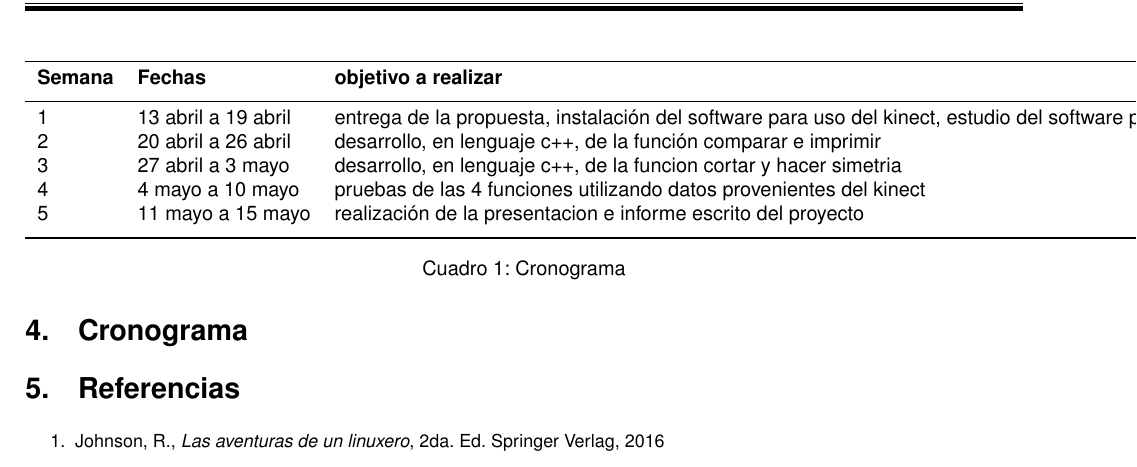
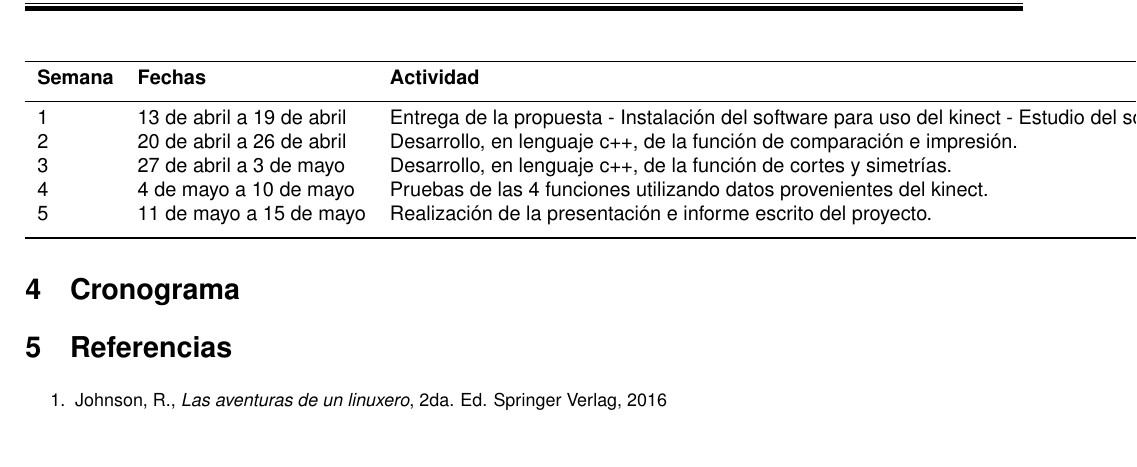
Before and after one commit to davidpb246/ProyectoLibreria, a LaTeX document (Propuesta/propuesta.tex): part of page 3 of 3, cut so that both start at the same text, the shorter picture padded with empty space. The pictures show the PDF file Propuesta/propuesta.pdf that the author committed with the source.

Commit message:
error en la tabla

```diff
--- a/Propuesta/propuesta.tex
+++ b/Propuesta/propuesta.tex
@@ -154,22 +154,22 @@ existentes sobre objetos tridimensionales.\\
 \begin{table}
 \begin{tabular}{l l l}
 \toprule
-\textbf{Semana} & \textbf{Fechas} & \textbf{objetivo a realizar}\\
+\textbf{Semana} & \textbf{Fechas} & \textbf{Actividad}\\
 \midrule
-1 & 13 abril a 19 abril & entrega de la propuesta, instalación del
-software para uso del kinect, estudio del software para uso del kinect,
-estudio del lenguaje c+ \\
-2 & 20 abril a 26 abril & desarrollo, en lenguaje c++, de la función
-comparar e imprimir \\
-3 & 27 abril a 3 mayo & desarrollo, en lenguaje c++, de la funcion
-cortar y hacer simetria \\
-4 & 4 mayo a 10 mayo & pruebas de las 4 funciones utilizando datos
-provenientes del kinect \\
-5 & 11 mayo a 15 mayo & realización de la presentacion e informe
-escrito del proyecto \\
+1 & 13 de abril a 19 de abril & Entrega de la propuesta - Instalación del
+software para uso del kinect -
+ Estudio del software para uso del kinect -
+Estudio del lenguaje C++ \\
+2 & 20 de abril a 26 de abril & Desarrollo, en lenguaje c++, de la función
+de comparación e impresión. \\
+3 & 27 de abril a 3 de mayo & Desarrollo, en lenguaje c++, de la función
+de cortes y simetrías. \\
+4 & 4 de mayo a 10 de mayo & Pruebas de las 4 funciones utilizando datos
+provenientes del kinect. \\
+5 & 11 de mayo a 15 de mayo & Realización de la presentación e informe
+escrito del proyecto. \\
 \bottomrule
 \end{tabular}
-\caption{Cronograma}
 \end{table}
 %%%%%%%%%%%%%%%%%%%%%%%%%%%%%%%%%%%%%%%%%%%%%%%%%%%%%%%%%%%%%%%%%%%%%%%%%%%%%%%%%%%%%%%%%%%%%%%%%%%%%%%%%%%%%%%%%%
 
```
Also changed, not shown: Propuesta/propuesta.pdf, 3 other files.
